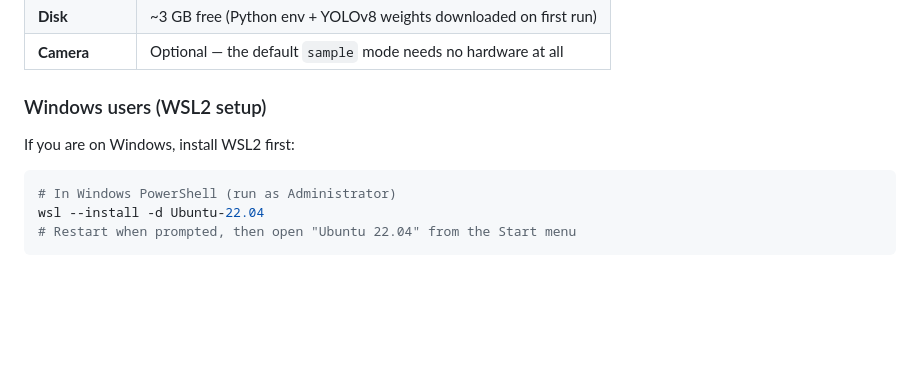
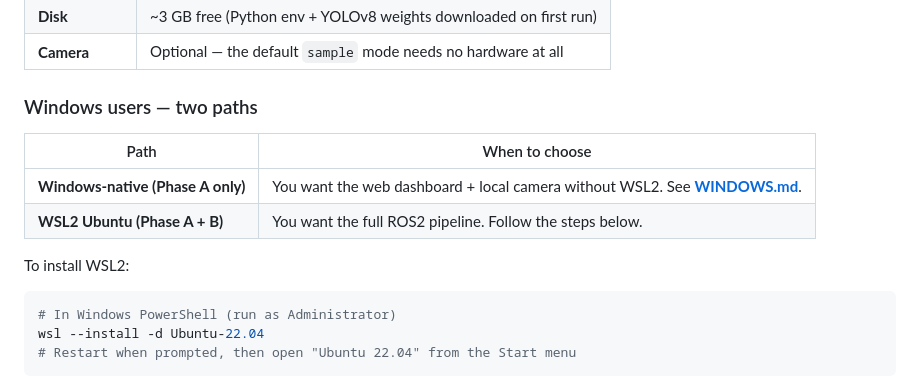
Before and after one commit to SaladinIART/asset-vision, a Markdown page: INSTALL.md, the part around the change. GitHub-like rendering; blank space fills up the shorter version.

````diff
--- a/INSTALL.md
+++ b/INSTALL.md
@@ -15,9 +15,14 @@
 | **Disk** | ~3 GB free (Python env + YOLOv8 weights downloaded on first run) |
 | **Camera** | Optional — the default `sample` mode needs no hardware at all |
 
-### Windows users (WSL2 setup)
+### Windows users — two paths
 
-If you are on Windows, install WSL2 first:
+| Path | When to choose |
+|------|----------------|
+| **Windows-native (Phase A only)** | You want the web dashboard + local camera without WSL2. See **[WINDOWS.md](WINDOWS.md)**. |
+| **WSL2 Ubuntu (Phase A + B)** | You want the full ROS2 pipeline. Follow the steps below. |
+
+To install WSL2:
 
 ```powershell
 # In Windows PowerShell (run as Administrator)
````
Also changed, not shown: WINDOWS.md (added, +203 -0 lines).
